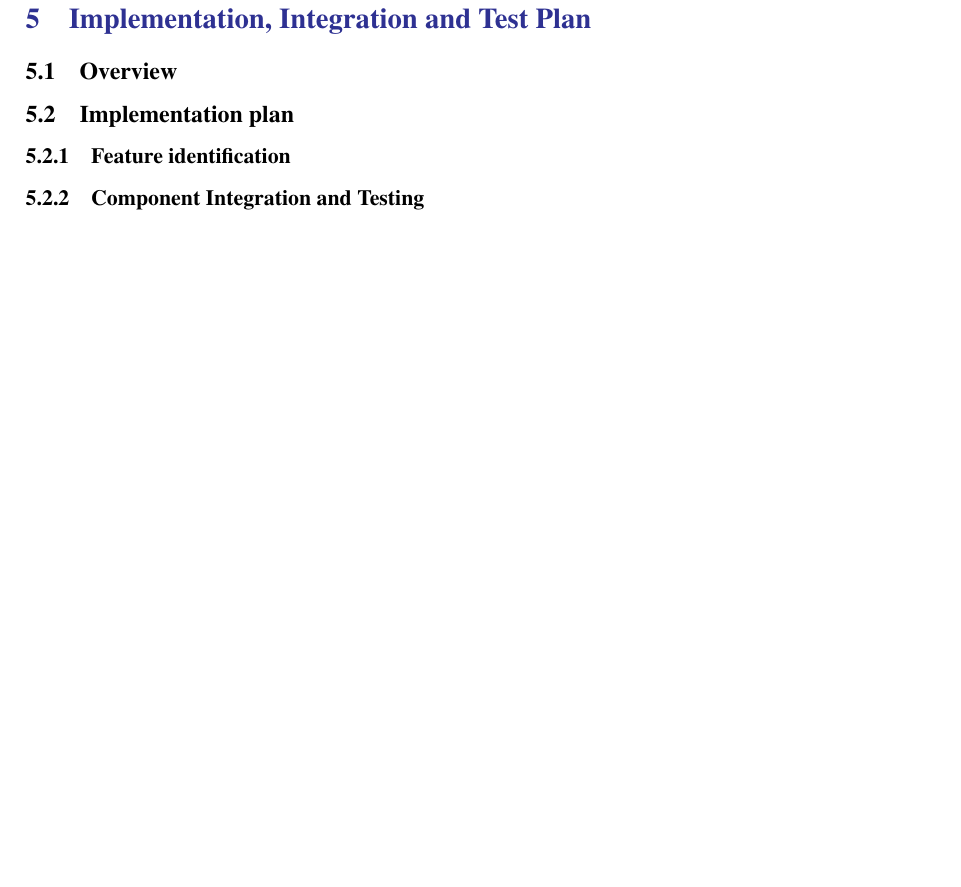
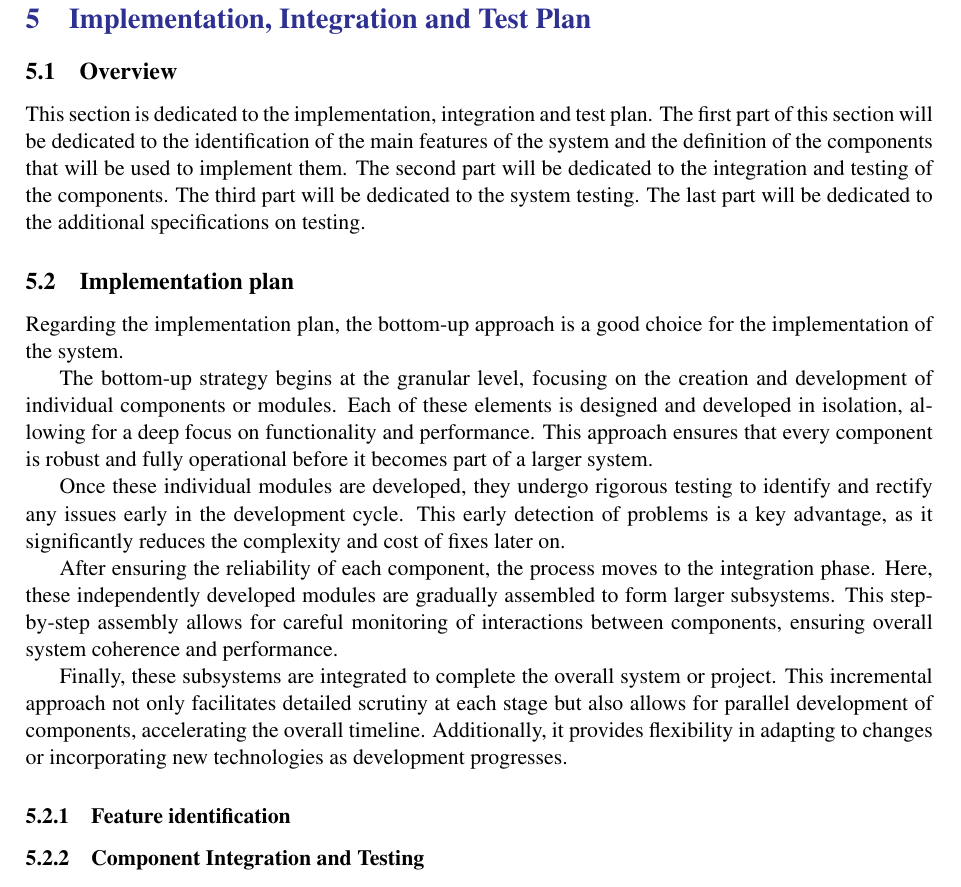
Before and after one commit to piconepaolo/PiconeRusso, a LaTeX document (DD/main.tex, which reads DD/Files/iit.tex): part of page 26 of 28, cut so that both start at the same text, the shorter picture padded with empty space. Compiled offline with pdfLaTeX; a LaTeX package or settings file that is missing is left out.

Commit message:
📝 Added Overview and Implementation plan

```diff
--- a/DD/Files/iit.tex
+++ b/DD/Files/iit.tex
@@ -1,5 +1,15 @@
 \subsection{Overview}
+This section is dedicated to the implementation, integration and test plan. The first part of this section will be dedicated to the identification of the main features of the system and the definition of the components that will be used to implement them. The second part will be dedicated to the integration and testing of the components. The third part will be dedicated to the system testing. The last part will be dedicated to the additional specifications on testing.
 \subsection{Implementation plan}
+Regarding the implementation plan, the bottom-up approach is a good choice for the implementation of the system.
+
+The bottom-up strategy begins at the granular level, focusing on the creation and development of individual components or modules. Each of these elements is designed and developed in isolation, allowing for a deep focus on functionality and performance. This approach ensures that every component is robust and fully operational before it becomes part of a larger system.
+
+Once these individual modules are developed, they undergo rigorous testing to identify and rectify any issues early in the development cycle. This early detection of problems is a key advantage, as it significantly reduces the complexity and cost of fixes later on.
+
+After ensuring the reliability of each component, the process moves to the integration phase. Here, these independently developed modules are gradually assembled to form larger subsystems. This step-by-step assembly allows for careful monitoring of interactions between components, ensuring overall system coherence and performance.
+
+Finally, these subsystems are integrated to complete the overall system or project. This incremental approach not only facilitates detailed scrutiny at each stage but also allows for parallel development of components, accelerating the overall timeline. Additionally, it provides flexibility in adapting to changes or incorporating new technologies as development progresses.
 \subsubsection{Feature identification}
 \subsubsection{Component Integration and Testing}
 \subsection{System testing}
```
